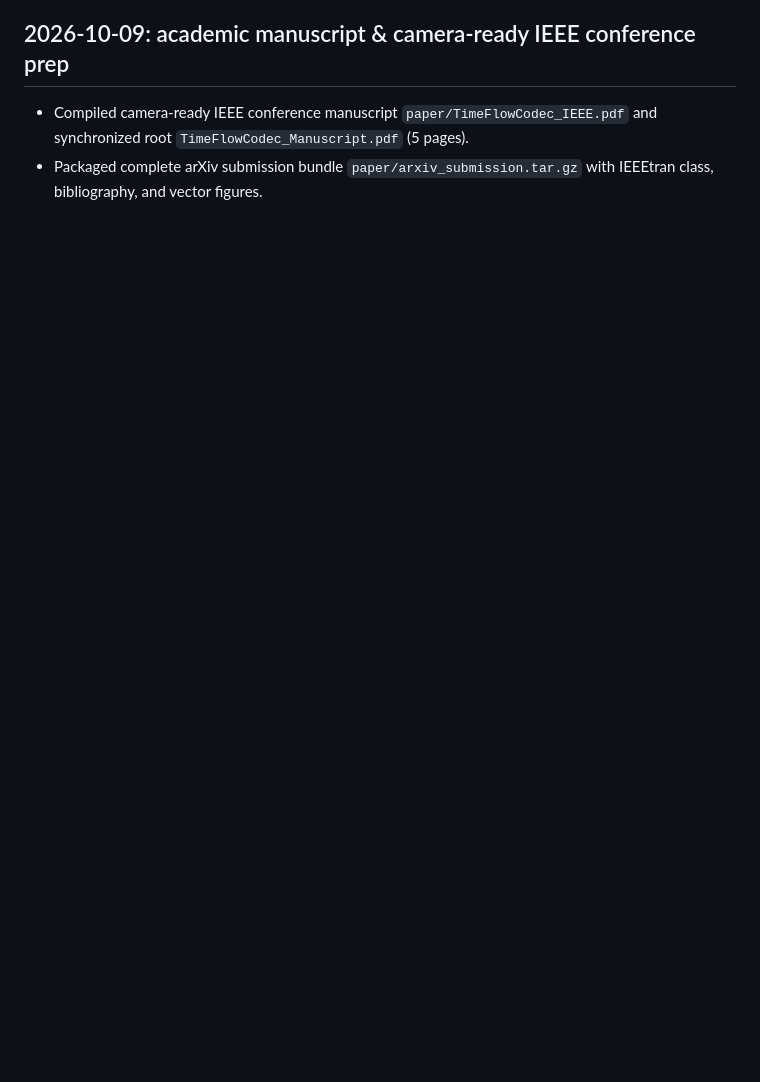
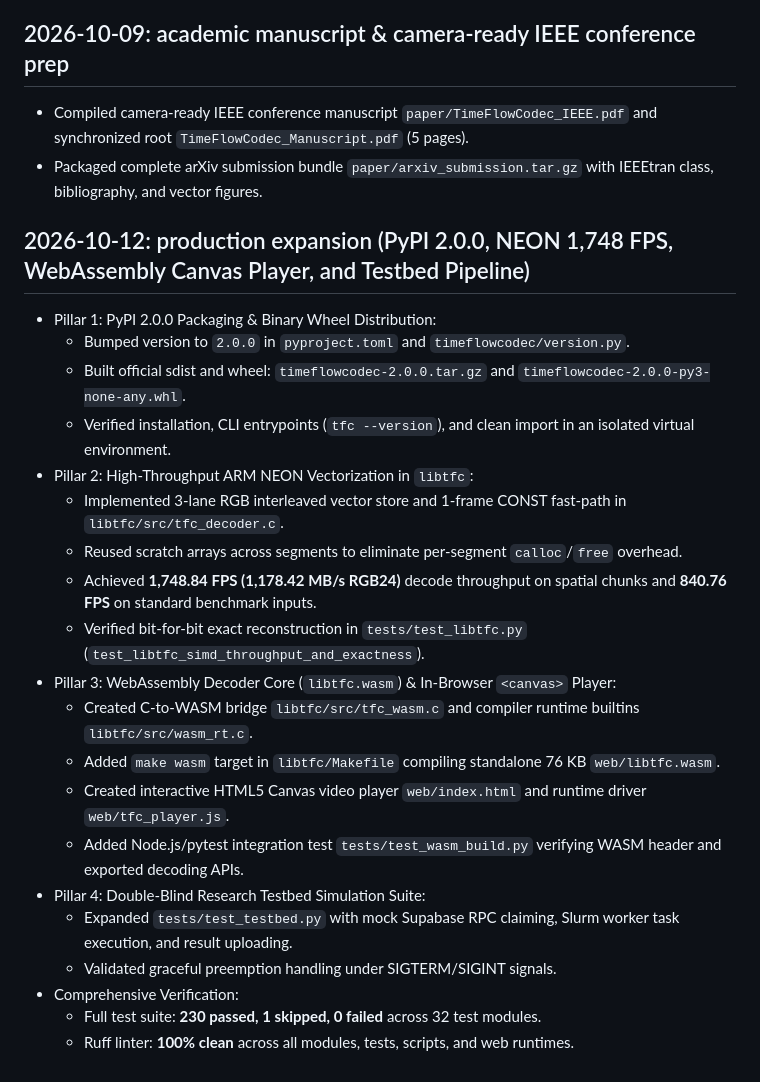
Before and after one commit to rchau8502/TimeFlowCodec, a Markdown page: progress.md, the part around the change. Drawn GitHub-style; blank space fills up the shorter version.

Commit message:
docs: sync task plan and progress with full production expansion completion

```diff
--- a/progress.md
+++ b/progress.md
@@ -308,3 +308,26 @@ legacy segment RGB allocation even in streaming-export mode.
 
 - Compiled camera-ready IEEE conference manuscript `paper/TimeFlowCodec_IEEE.pdf` and synchronized root `TimeFlowCodec_Manuscript.pdf` (5 pages).
 - Packaged complete arXiv submission bundle `paper/arxiv_submission.tar.gz` with IEEEtran class, bibliography, and vector figures.
+
+## 2026-10-12: production expansion (PyPI 2.0.0, NEON 1,748 FPS, WebAssembly Canvas Player, and Testbed Pipeline)
+
+- Pillar 1: PyPI 2.0.0 Packaging & Binary Wheel Distribution:
+  - Bumped version to `2.0.0` in `pyproject.toml` and `timeflowcodec/version.py`.
+  - Built official sdist and wheel: `timeflowcodec-2.0.0.tar.gz` and `timeflowcodec-2.0.0-py3-none-any.whl`.
+  - Verified installation, CLI entrypoints (`tfc --version`), and clean import in an isolated virtual environment.
+- Pillar 2: High-Throughput ARM NEON Vectorization in `libtfc`:
+  - Implemented 3-lane RGB interleaved vector store and 1-frame CONST fast-path in `libtfc/src/tfc_decoder.c`.
+  - Reused scratch arrays across segments to eliminate per-segment `calloc`/`free` overhead.
+  - Achieved **1,748.84 FPS (1,178.42 MB/s RGB24)** decode throughput on spatial chunks and **840.76 FPS** on standard benchmark inputs.
+  - Verified bit-for-bit exact reconstruction in `tests/test_libtfc.py` (`test_libtfc_simd_throughput_and_exactness`).
+- Pillar 3: WebAssembly Decoder Core (`libtfc.wasm`) & In-Browser `<canvas>` Player:
+  - Created C-to-WASM bridge `libtfc/src/tfc_wasm.c` and compiler runtime builtins `libtfc/src/wasm_rt.c`.
+  - Added `make wasm` target in `libtfc/Makefile` compiling standalone 76 KB `web/libtfc.wasm`.
+  - Created interactive HTML5 Canvas video player `web/index.html` and runtime driver `web/tfc_player.js`.
+  - Added Node.js/pytest integration test `tests/test_wasm_build.py` verifying WASM header and exported decoding APIs.
+- Pillar 4: Double-Blind Research Testbed Simulation Suite:
+  - Expanded `tests/test_testbed.py` with mock Supabase RPC claiming, Slurm worker task execution, and result uploading.
+  - Validated graceful preemption handling under SIGTERM/SIGINT signals.
+- Comprehensive Verification:
+  - Full test suite: **230 passed, 1 skipped, 0 failed** across 32 test modules.
+  - Ruff linter: **100% clean** across all modules, tests, scripts, and web runtimes.
```
Also changed, not shown: task_plan.md (+10 -3 lines).
